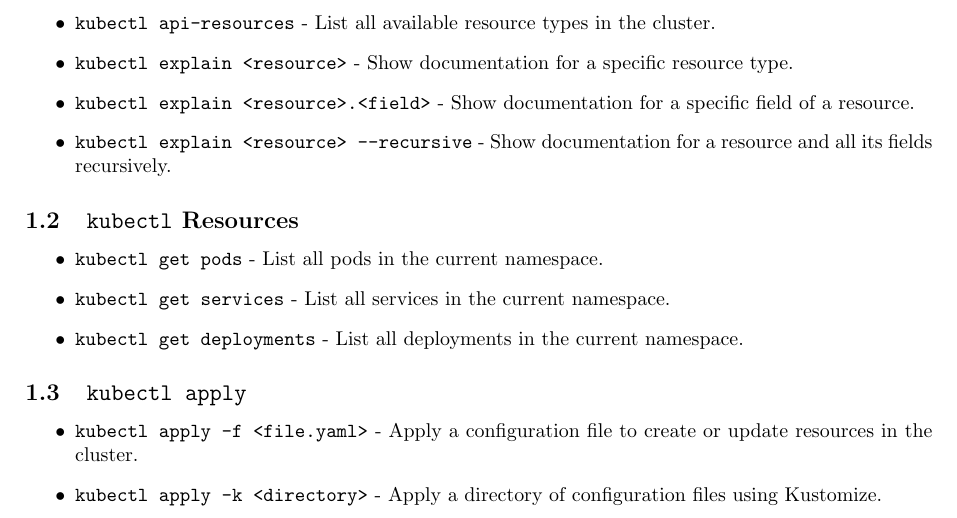
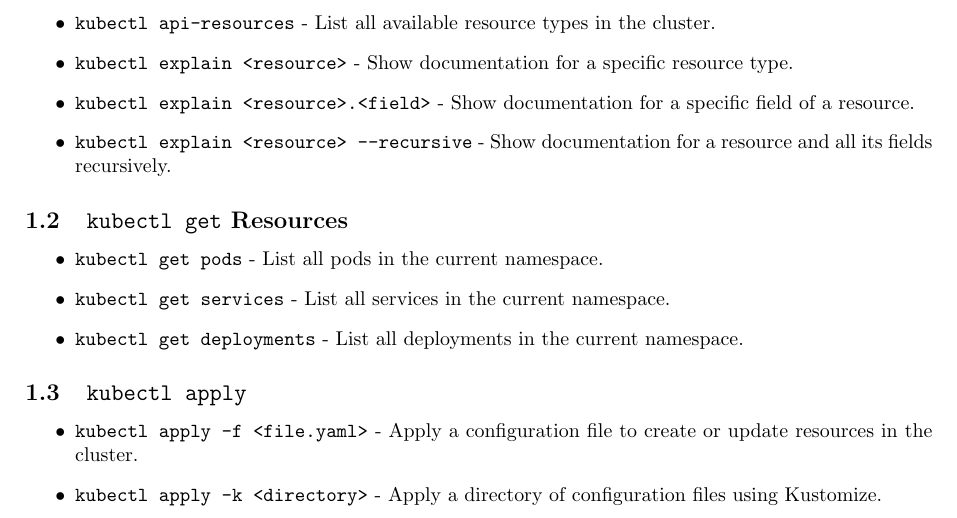
Before and after one commit to tjbronx92/StudyGuides, a LaTeX document (K8s/CKA_Notes/K8s_101.tex): part of the page, cut so that both start at the same text. Compiled offline with pdfLaTeX.

Commit message:
update k8 notes

```diff
--- a/K8s/CKA_Notes/K8s_101.tex
+++ b/K8s/CKA_Notes/K8s_101.tex
@@ -35,7 +35,7 @@
     \item \texttt{kubectl explain  <resource> --recursive} - Show documentation for a resource and all its fields recursively.
 \end{itemize}
 
-\subsection{\texttt{kubectl} Resources}
+\subsection{\texttt{kubectl get} Resources}
 \begin{itemize}
     \item \texttt{kubectl get pods} - List all pods in the current namespace.
     \item \texttt{kubectl get services} - List all services in the current namespace.
```
Also changed, not shown: K8s/CKA_Notes/K8s_101.pdf, 4 other files.
